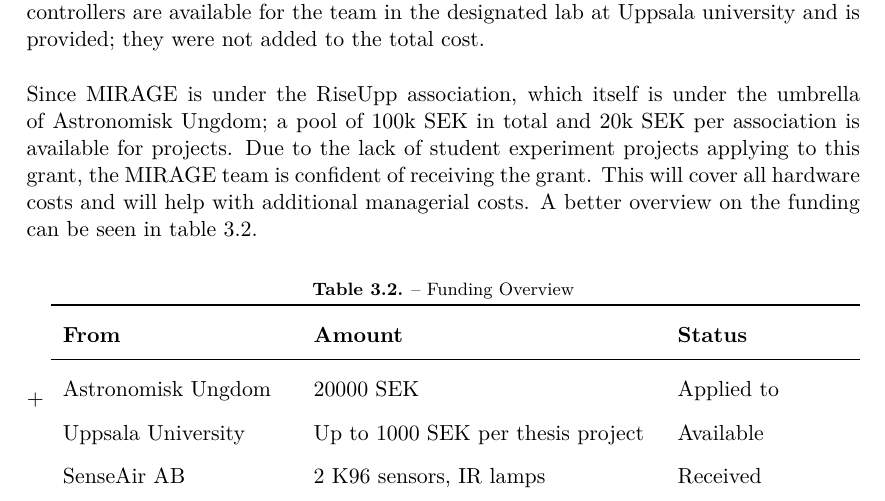
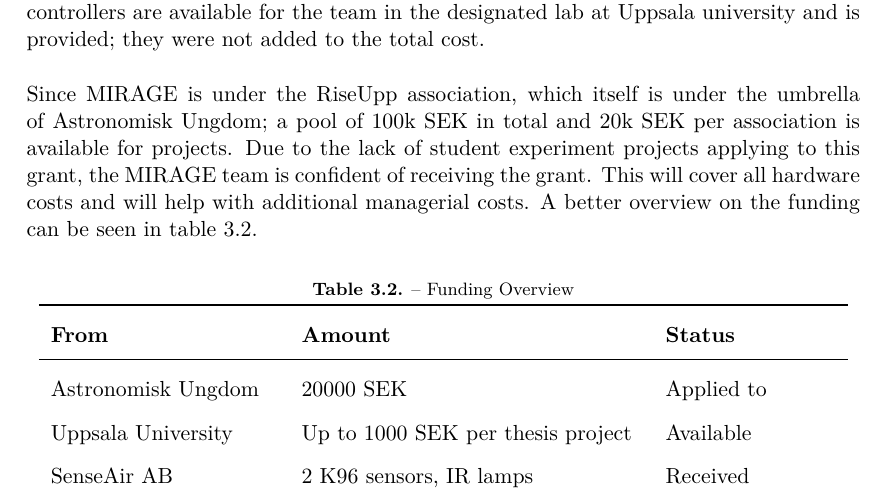
Before and after one commit to Abdullah-Alsakka/BX39_MIRAGE_SED, a LaTeX thesis (main.tex, which reads 1_chapters/3_project_planning.tex): part of page 37 of 135, cut so that both start at the same text. Compiled offline with pdfLaTeX.

Commit message:
removed +

```diff
--- a/1_chapters/3_project_planning.tex
+++ b/1_chapters/3_project_planning.tex
@@ -130,7 +130,7 @@ A better overview on the funding can be seen in table \ref{tab:funding}.
 \begin{table}[htbp]
 \centering
 \caption{Funding Overview}
-\label{tab:funding}+
+\label{tab:funding}
 \begin{tabular}{p{4cm}p{6cm}p{3cm}}
 \toprule
 \textbf{From} & \textbf{Amount} & \textbf{Status} \\
```
